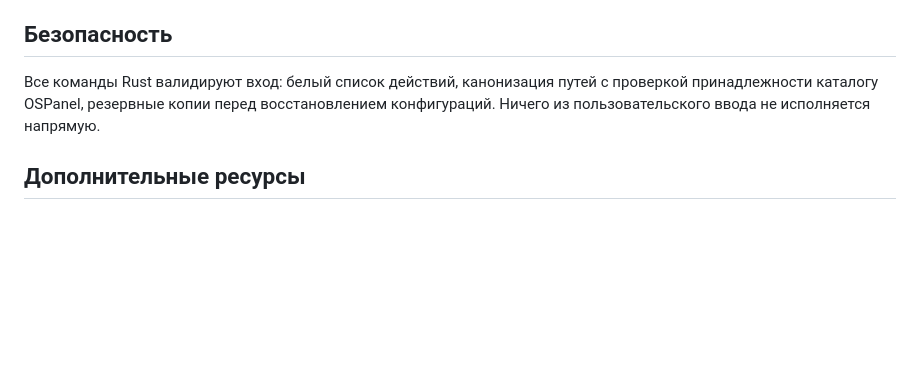
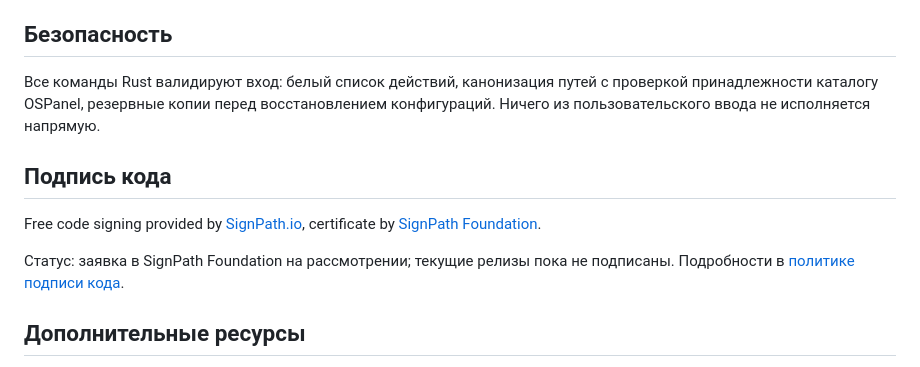
Before and after one commit to dragomano/OSP-Control, a Markdown page: README.ru.md, the part around the change. Rendered like a GitHub page; blank space fills up the shorter version.

```diff
--- a/README.ru.md
+++ b/README.ru.md
@@ -91,6 +91,12 @@ pnpm test             # Vitest (jsdom)
 
 Все команды Rust валидируют вход: белый список действий, канонизация путей с проверкой принадлежности каталогу OSPanel, резервные копии перед восстановлением конфигураций. Ничего из пользовательского ввода не исполняется напрямую.
 
+## Подпись кода
+
+Free code signing provided by [SignPath.io](https://signpath.io), certificate by [SignPath Foundation](https://signpath.org).
+
+Статус: заявка в SignPath Foundation на рассмотрении; текущие релизы пока не подписаны. Подробности в [политике подписи кода](CODE_SIGNING_POLICY.md).
+
 ## Дополнительные ресурсы
 
 - https://v2.tauri.app/
```
Also changed, not shown: CODE_SIGNING_POLICY.md (added, +25 -0 lines), README.md (+6 -0 lines).
